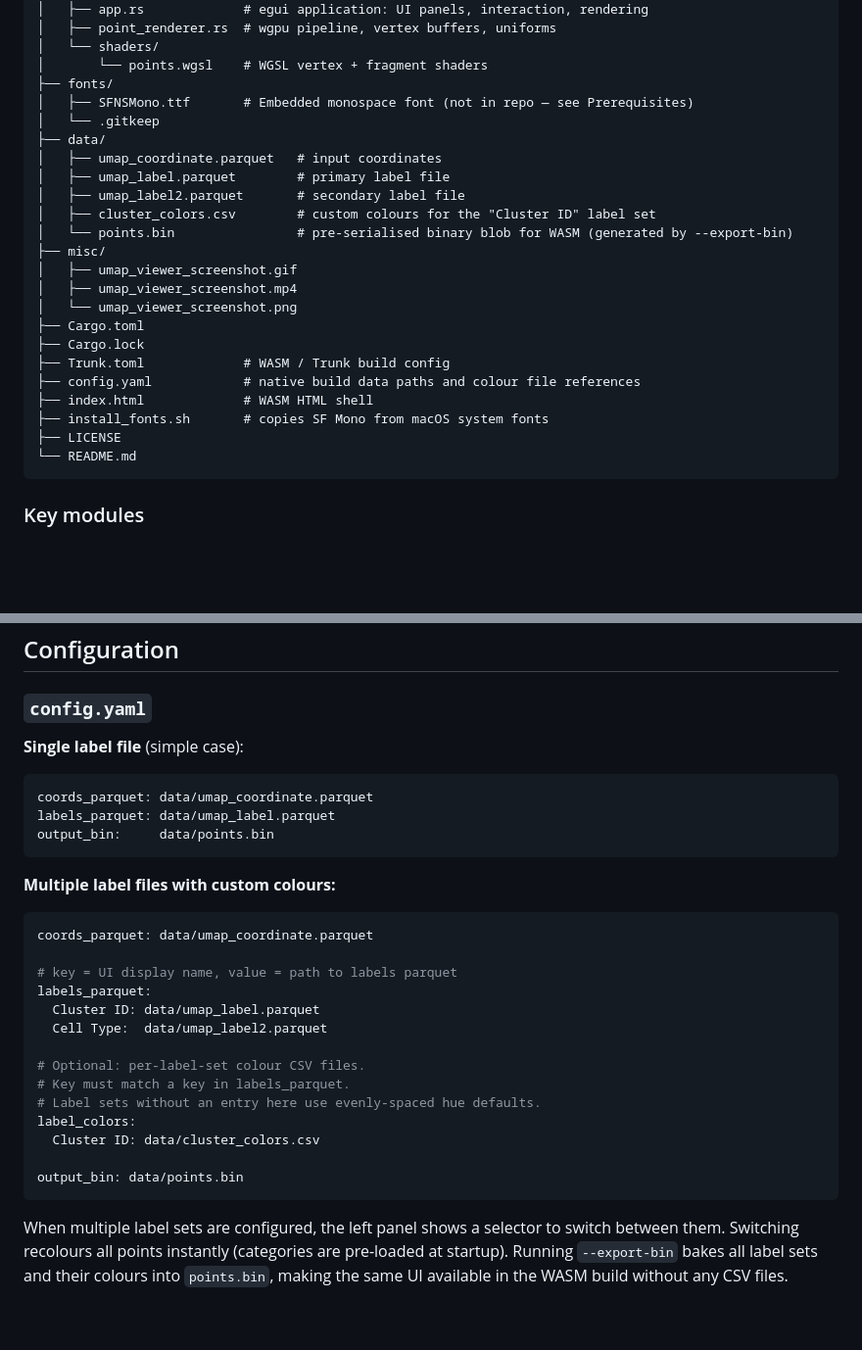
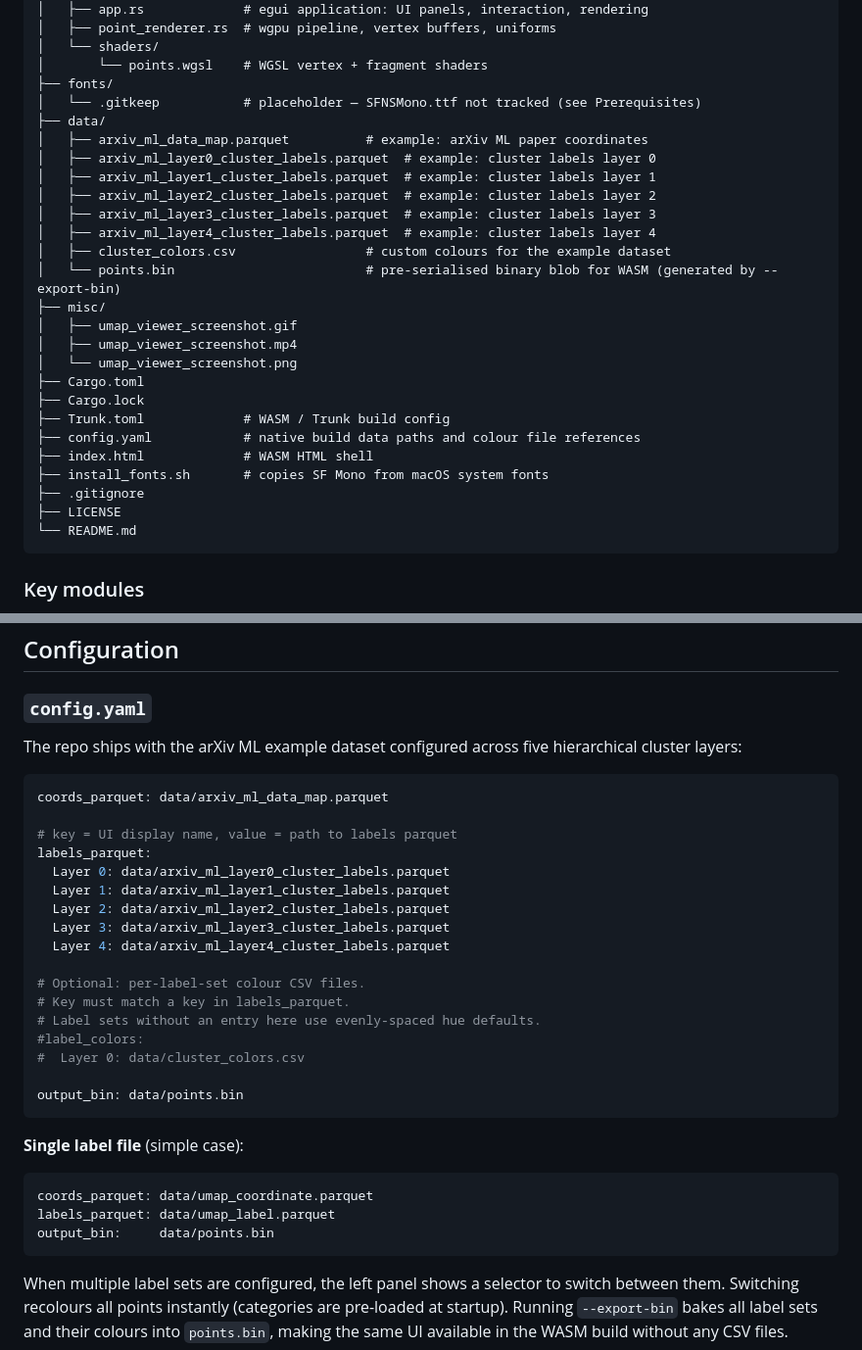
Before and after one commit to cschin/umap_viewer, a Markdown page: README.md, 2 parts joined by grey strips. Shown at 98% size. Rendered like a GitHub page; blank space fills up the shorter version.

````diff
--- a/README.md
+++ b/README.md
@@ -44,14 +44,16 @@ umap_viewer/
 │   └── shaders/
 │       └── points.wgsl    # WGSL vertex + fragment shaders
 ├── fonts/
-│   ├── SFNSMono.ttf       # Embedded monospace font (not in repo — see Prerequisites)
-│   └── .gitkeep
+│   └── .gitkeep           # placeholder — SFNSMono.ttf not tracked (see Prerequisites)
 ├── data/
-│   ├── umap_coordinate.parquet   # input coordinates
-│   ├── umap_label.parquet        # primary label file
-│   ├── umap_label2.parquet       # secondary label file
-│   ├── cluster_colors.csv        # custom colours for the "Cluster ID" label set
-│   └── points.bin                # pre-serialised binary blob for WASM (generated by --export-bin)
+│   ├── arxiv_ml_data_map.parquet          # example: arXiv ML paper coordinates
+│   ├── arxiv_ml_layer0_cluster_labels.parquet  # example: cluster labels layer 0
+│   ├── arxiv_ml_layer1_cluster_labels.parquet  # example: cluster labels layer 1
+│   ├── arxiv_ml_layer2_cluster_labels.parquet  # example: cluster labels layer 2
+│   ├── arxiv_ml_layer3_cluster_labels.parquet  # example: cluster labels layer 3
+│   ├── arxiv_ml_layer4_cluster_labels.parquet  # example: cluster labels layer 4
+│   ├── cluster_colors.csv                 # custom colours for the example dataset
+│   └── points.bin                         # pre-serialised binary blob for WASM (generated by --export-bin)
 ├── misc/
 │   ├── umap_viewer_screenshot.gif
 │   ├── umap_viewer_screenshot.mp4
@@ -62,6 +64,7 @@ umap_viewer/
 ├── config.yaml            # native build data paths and colour file references
 ├── index.html             # WASM HTML shell
 ├── install_fonts.sh       # copies SF Mono from macOS system fonts
+├── .gitignore
 ├── LICENSE
 └── README.md
 ```
@@ -252,31 +255,34 @@ python3 -m http.server 8080 --directory dist
 
 ### `config.yaml`
 
+The repo ships with the arXiv ML example dataset configured across five hierarchical cluster layers:
+
+```yaml
+coords_parquet: data/arxiv_ml_data_map.parquet
+
+# key = UI display name, value = path to labels parquet
+labels_parquet:
+  Layer 0: data/arxiv_ml_layer0_cluster_labels.parquet
+  Layer 1: data/arxiv_ml_layer1_cluster_labels.parquet
+  Layer 2: data/arxiv_ml_layer2_cluster_labels.parquet
+  Layer 3: data/arxiv_ml_layer3_cluster_labels.parquet
+  Layer 4: data/arxiv_ml_layer4_cluster_labels.parquet
+
+# Optional: per-label-set colour CSV files.
+# Key must match a key in labels_parquet.
+# Label sets without an entry here use evenly-spaced hue defaults.
+#label_colors:
+#  Layer 0: data/cluster_colors.csv
+
+output_bin: data/points.bin
+```
+
 **Single label file** (simple case):
 
 ```yaml
 coords_parquet: data/umap_coordinate.parquet
 labels_parquet: data/umap_label.parquet
 output_bin:     data/points.bin
-```
-
-**Multiple label files with custom colours:**
-
-```yaml
-coords_parquet: data/umap_coordinate.parquet
-
-# key = UI display name, value = path to labels parquet
-labels_parquet:
-  Cluster ID: data/umap_label.parquet
-  Cell Type:  data/umap_label2.parquet
-
-# Optional: per-label-set colour CSV files.
-# Key must match a key in labels_parquet.
-# Label sets without an entry here use evenly-spaced hue defaults.
-label_colors:
-  Cluster ID: data/cluster_colors.csv
-
-output_bin: data/points.bin
 ```
 
 When multiple label sets are configured, the left panel shows a selector to switch between them. Switching recolours all points instantly (categories are pre-loaded at startup). Running `--export-bin` bakes all label sets and their colours into `points.bin`, making the same UI available in the WASM build without any CSV files.
````
